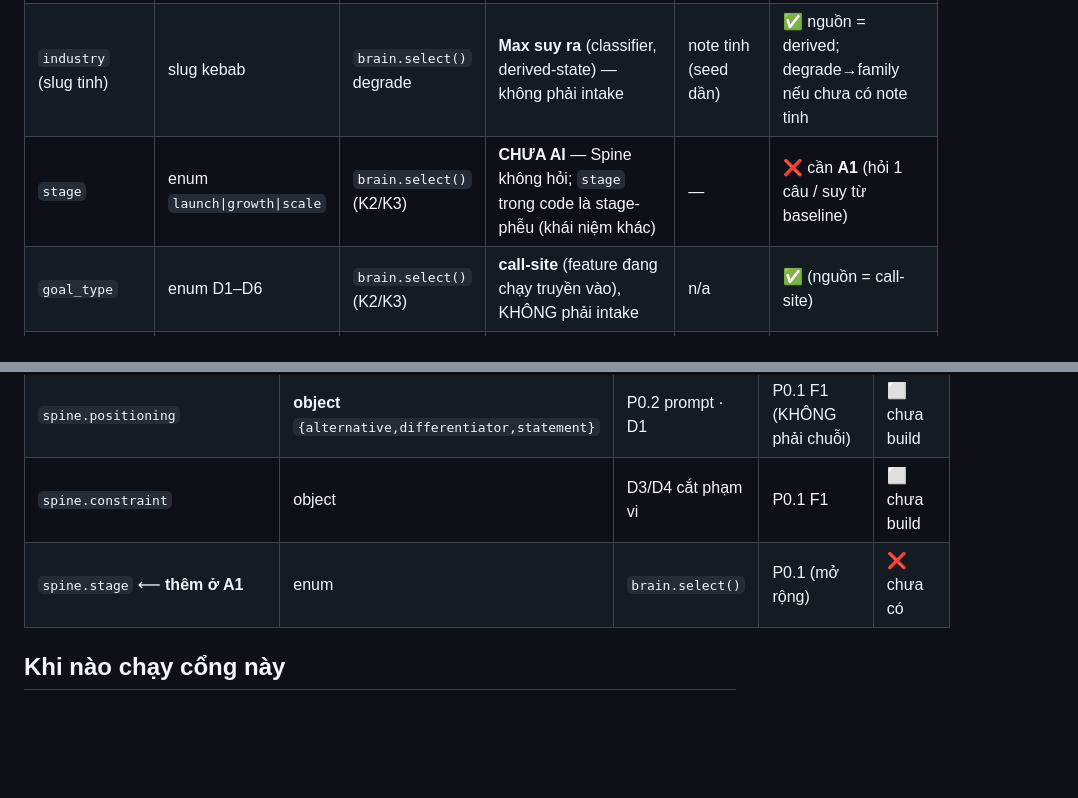
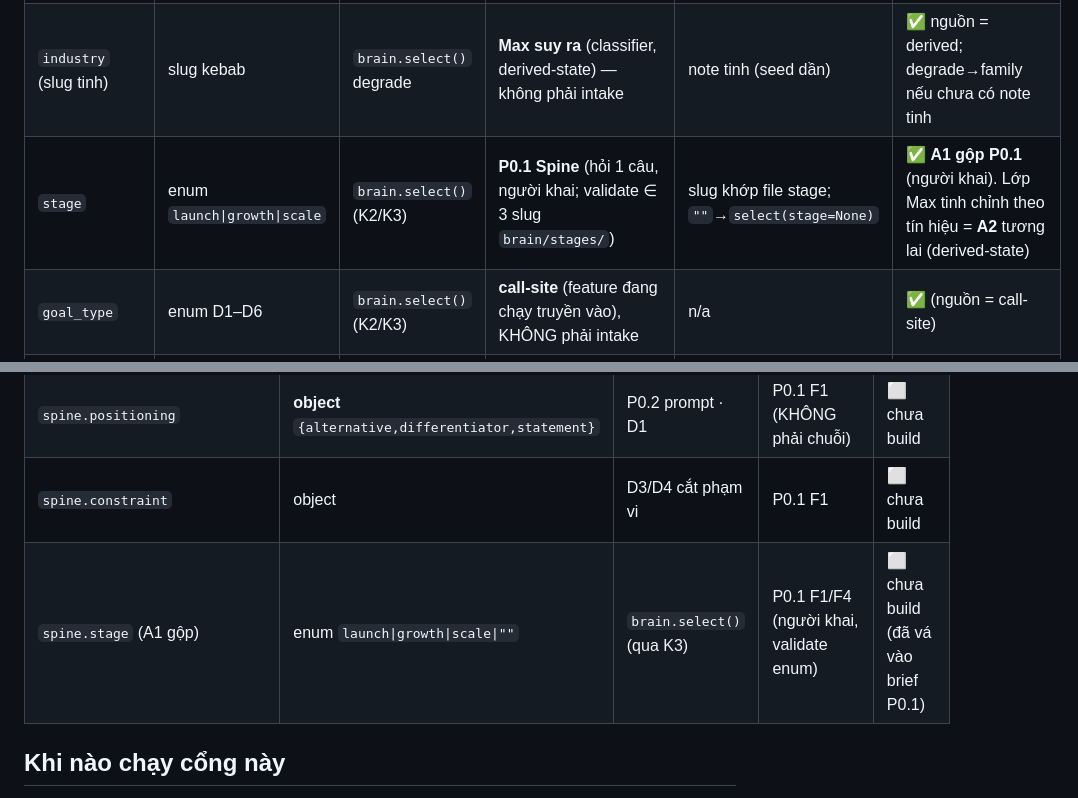
Before and after one commit to TimothyMt/markos-web, a Markdown page: docs/cmo/WIRING.md, 2 parts joined by grey strips. Drawn GitHub-style; blank space fills up the shorter version.

Commit message:
docs(cmo): A1 gộp stage vào P0.1 (người khai) + đóng lỗ hổng stage trong WIRING
- P0.1 brief: thêm spine.stage (enum launch|growth|scale, người khai) vào
  schema + F1 (validate enum, test khô) + F4 (radio 3 lựa chọn) + mục
  "Phân tích mối nối".
- WIRING sổ hợp đồng: stage ❌ → ✅ (producer = P0.1); ghi A2 (Max tinh
  chỉnh theo tín hiệu, derived-state) làm slice tương lai.
- INDEX: K1/B/K2 ✅; A1 gộp P0.1; A2 tương lai.

Không đụng code. K2 (webapp/brain.py) đã xong+push (75be2b9).

Co-Authored-By: Claude Opus 4.8 <noreply@anthropic.com>

```diff
--- a/docs/cmo/WIRING.md
+++ b/docs/cmo/WIRING.md
@@ -74,7 +74,7 @@ Bất kỳ câu nào "không" → ghi vào sổ dưới dạng **hàng GAP**, v
 |---|---|---|---|---|---|
 | `industry` (family) | slug kebab | `brain.select()` (K2/K3) | profile `industry` (đã có, 14 key) — chuẩn hoá `.replace("_","-")` ở recall | canonical = 14 key; note family khớp | ✅ **B** (đã chốt: 14 key làm gốc, degrade family) |
 | `industry` (slug tinh) | slug kebab | `brain.select()` degrade | **Max suy ra** (classifier, derived-state) — không phải intake | note tinh (seed dần) | ✅ nguồn = derived; degrade→family nếu chưa có note tinh |
-| `stage` | enum `launch\|growth\|scale` | `brain.select()` (K2/K3) | **CHƯA AI** — Spine không hỏi; `stage` trong code là stage-phễu (khái niệm khác) | — | ❌ cần **A1** (hỏi 1 câu / suy từ baseline) |
+| `stage` | enum `launch\|growth\|scale` | `brain.select()` (K2/K3) | **P0.1 Spine** (hỏi 1 câu, người khai; validate ∈ 3 slug `brain/stages/`) | slug khớp file stage; `""`→`select(stage=None)` | ✅ **A1 gộp P0.1** (người khai). Lớp Max tinh chỉnh theo tín hiệu = **A2** tương lai (derived-state) |
 | `goal_type` | enum D1–D6 | `brain.select()` (K2/K3) | **call-site** (feature đang chạy truyền vào), KHÔNG phải intake | n/a | ✅ (nguồn = call-site) |
 | `status==live` | enum | `brain.select()` | governance (draft→reviewed→live) | — | ✅ luật đã định (KNOWLEDGE.md) |
 
@@ -84,7 +84,7 @@ Bất kỳ câu nào "không" → ghi vào sổ dưới dạng **hàng GAP**, v
 | `spine.objective.target.value` | number\|null | P0.2 prompt · D6 đo gap | P0.1 F1 `save_spine` (ép số **locale VN**) | ⬜ chưa build |
 | `spine.positioning` | **object** `{alternative,differentiator,statement}` | P0.2 prompt · D1 | P0.1 F1 (KHÔNG phải chuỗi) | ⬜ chưa build |
 | `spine.constraint` | object | D3/D4 cắt phạm vi | P0.1 F1 | ⬜ chưa build |
-| `spine.stage` ⟵ **thêm ở A1** | enum | `brain.select()` | P0.1 (mở rộng) | ❌ chưa có |
+| `spine.stage` (A1 gộp) | enum `launch\|growth\|scale\|""` | `brain.select()` (qua K3) | P0.1 F1/F4 (người khai, validate enum) | ⬜ chưa build (đã vá vào brief P0.1) |
 
 ## Khi nào chạy cổng này
 - **Brief-time (mọi function):** điền mục "Phân tích mối nối" (Tốc độ 2) — dòng hợp đồng + addendum. Không có = brief chưa xong.
```
Also changed, not shown: 2 other files.
